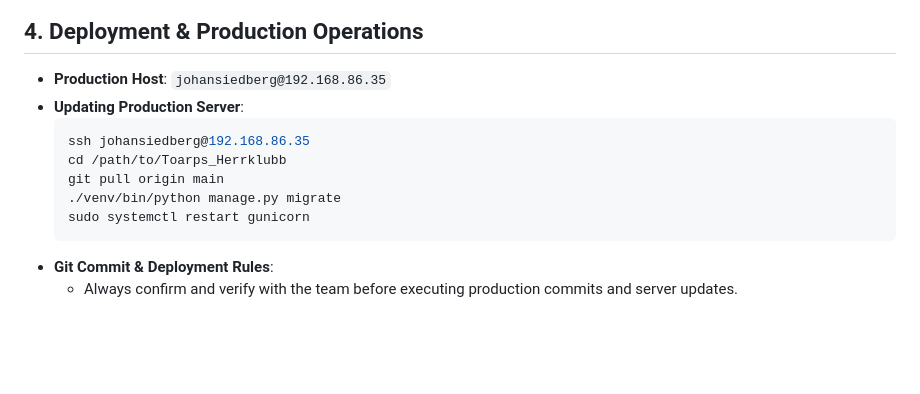
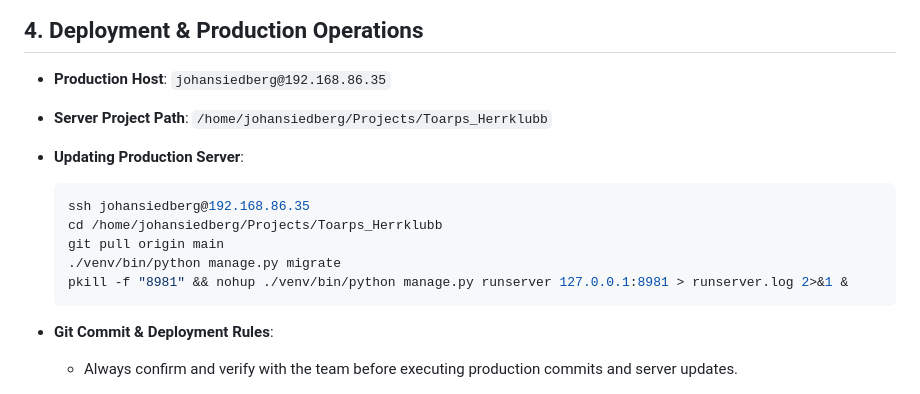
Before and after one commit to johansiedberg/Toarps_Herrklubb, a Markdown page: README.md, the part around the change. Drawn GitHub-style; blank space fills up the shorter version.

Commit message:
docs: update production server path and deployment reload command

````diff
--- a/README.md
+++ b/README.md
@@ -102,13 +102,15 @@ To preserve readability and code quality, all modifications must adhere to the f
 ## 4. Deployment & Production Operations
 
 * **Production Host**: `johansiedberg@192.168.86.35`
+* **Server Project Path**: `/home/johansiedberg/Projects/Toarps_Herrklubb`
 * **Updating Production Server**:
   ```bash
   ssh johansiedberg@192.168.86.35
-  cd /path/to/Toarps_Herrklubb
+  cd /home/johansiedberg/Projects/Toarps_Herrklubb
   git pull origin main
   ./venv/bin/python manage.py migrate
-  sudo systemctl restart gunicorn
+  pkill -f "8981" && nohup ./venv/bin/python manage.py runserver 127.0.0.1:8981 > runserver.log 2>&1 &
   ```
+
 * **Git Commit & Deployment Rules**:
   * Always confirm and verify with the team before executing production commits and server updates.
````
Also changed, not shown: .agents/AGENTS.md (+7 -2 lines).
